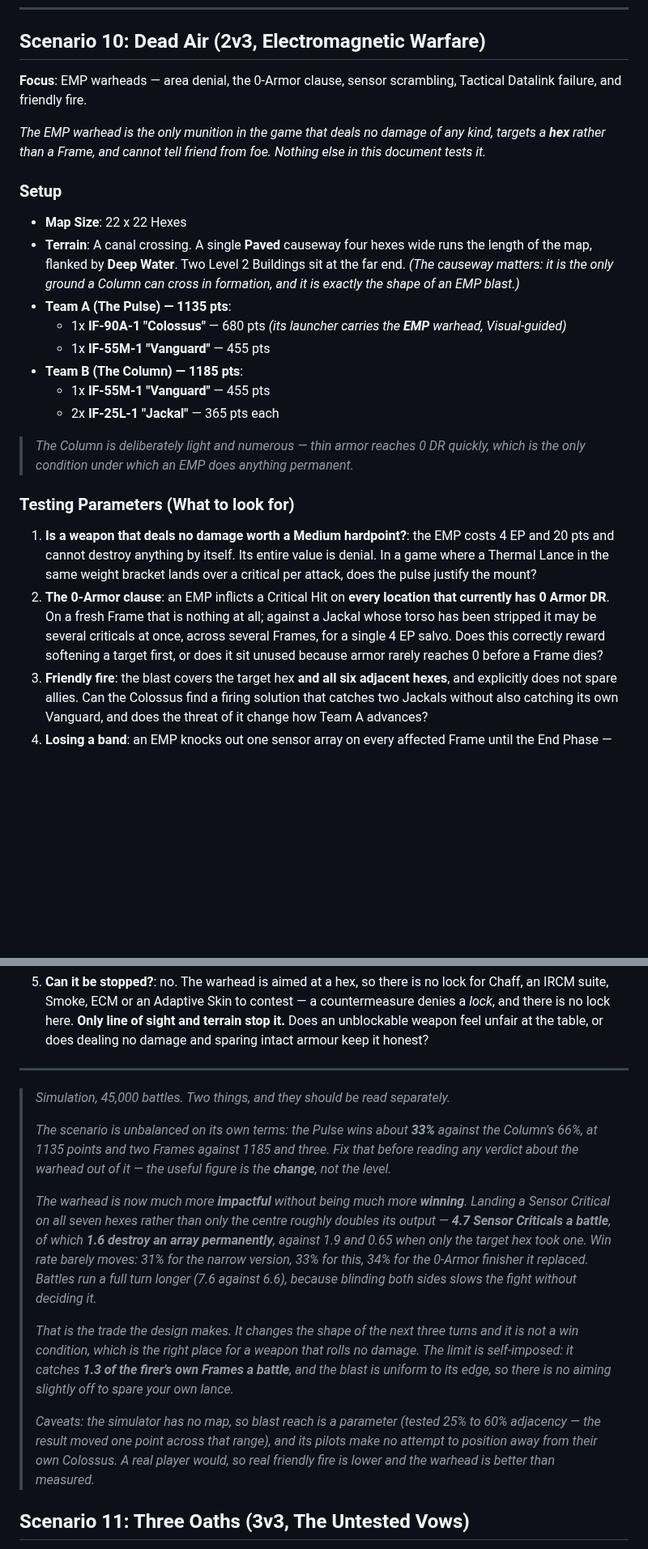
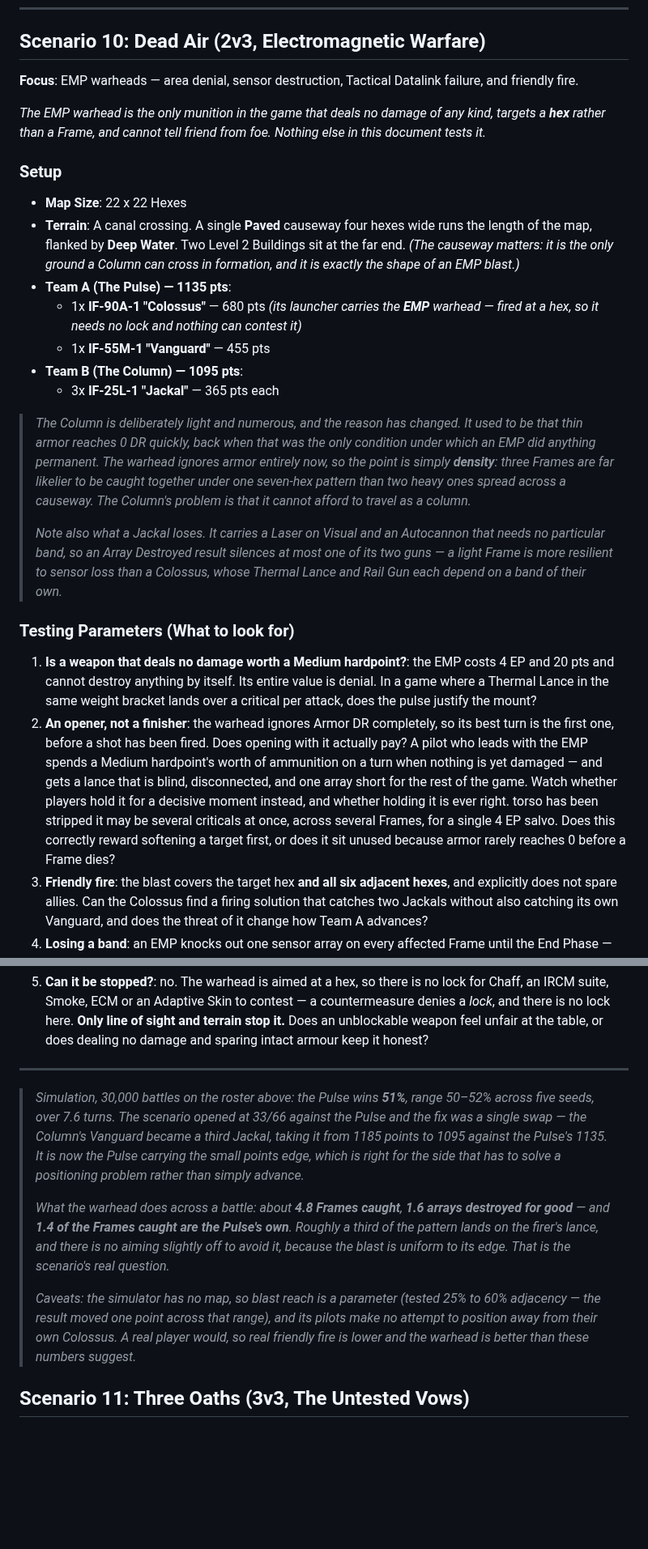
Before and after one commit to magnentius/iron-protocol, a Markdown page: playtest.md, 2 parts joined by grey strips. Shown at 81% size. GitHub-like rendering; blank space fills up the shorter version.

Commit message:
Rebalance Scenario 10, and retire the premise the EMP change invalidated
The scenario ran 33/66 against the Pulse. One swap fixes it: the Column's
Vanguard becomes a third Jackal, 1185 points down to 1095 against the
Pulse's 1135. Measured at 51%, range 50-52% across five seeds and 30,000
battles, over 7.6 turns. The small points edge now sits with the Pulse,
which is right for the side that has to solve a positioning problem
rather than simply advance.

I swept sixteen rosters before picking. Colossus + Paladin against
Vanguard + Specter + Jackal also lands at 52% with a tighter points gap,
but it costs the scenario its identity — the Column stops being light and
numerous, which is the whole reason it is a Column.

More of the scenario was stale than the win rate. It was written around
the 0-Armor clause, which no longer exists, so:

  - the focus line still advertised "the 0-Armor clause";
  - the note explaining why the Column is light said thin armor reaches
    0 DR quickly, "the only condition under which an EMP does anything
    permanent" — now false in both halves;
  - testing parameter 2 was entirely about that clause;
  - the Colossus's launcher was still described as Visual-guided, which
    stopped being true when the warhead lost its lock requirement.

The Column is still light and numerous, for a better reason: density.
Three Frames are likelier to be caught under one seven-hex pattern than
two heavies spread across a causeway, and the Column's problem is that it
cannot afford to travel as one. Added the observation that a Jackal is
actually resilient to sensor loss — Laser on Visual, Autocannon needing no
band, so an Array Destroyed silences at most one of its two guns, where a
Colossus loses a whole weapon either way.

206 tests pass.

Co-Authored-By: Claude Opus 5 <noreply@anthropic.com>

```diff
--- a/playtest.md
+++ b/playtest.md
@@ -215,7 +215,7 @@ This document serves as a "unit testing" suite for the *Iron Protocol* rules eng
 ---
 
 ## Scenario 10: Dead Air (2v3, Electromagnetic Warfare)
-**Focus**: EMP warheads — area denial, the 0-Armor clause, sensor scrambling, Tactical Datalink failure, and friendly fire.
+**Focus**: EMP warheads — area denial, sensor destruction, Tactical Datalink failure, and friendly fire.
 
 *The EMP warhead is the only munition in the game that deals no damage of any kind, targets a **hex** rather than a Frame, and cannot tell friend from foe. Nothing else in this document tests it.*
 
@@ -223,32 +223,29 @@ This document serves as a "unit testing" suite for the *Iron Protocol* rules eng
 *   **Map Size**: 22 x 22 Hexes
 *   **Terrain**: A canal crossing. A single **Paved** causeway four hexes wide runs the length of the map, flanked by **Deep Water**. Two Level 2 Buildings sit at the far end. *(The causeway matters: it is the only ground a Column can cross in formation, and it is exactly the shape of an EMP blast.)*
 *   **Team A (The Pulse) — 1135 pts**:
-    *   1x **IF-90A-1 "Colossus"** — 680 pts *(its launcher carries the **EMP** warhead, Visual-guided)*
+    *   1x **IF-90A-1 "Colossus"** — 680 pts *(its launcher carries the **EMP** warhead — fired at a hex, so it needs no lock and nothing can contest it)*
     *   1x **IF-55M-1 "Vanguard"** — 455 pts
-*   **Team B (The Column) — 1185 pts**:
-    *   1x **IF-55M-1 "Vanguard"** — 455 pts
-    *   2x **IF-25L-1 "Jackal"** — 365 pts each
+*   **Team B (The Column) — 1095 pts**:
+    *   3x **IF-25L-1 "Jackal"** — 365 pts each
 
-> *The Column is deliberately light and numerous — thin armor reaches 0 DR quickly, which is the only condition under which an EMP does anything permanent.*
+> *The Column is deliberately light and numerous, and the reason has changed. It used to be that thin armor reaches 0 DR quickly, back when that was the only condition under which an EMP did anything permanent. The warhead ignores armor entirely now, so the point is simply **density**: three Frames are far likelier to be caught together under one seven-hex pattern than two heavy ones spread across a causeway. The Column's problem is that it cannot afford to travel as a column.*
+>
+> *Note also what a Jackal loses. It carries a Laser on Visual and an Autocannon that needs no particular band, so an Array Destroyed result silences at most one of its two guns — a light Frame is more resilient to sensor loss than a Colossus, whose Thermal Lance and Rail Gun each depend on a band of their own.*
 
 ### Testing Parameters (What to look for)
 1.  **Is a weapon that deals no damage worth a Medium hardpoint?**: the EMP costs 4 EP and 20 pts and cannot destroy anything by itself. Its entire value is denial. In a game where a Thermal Lance in the same weight bracket lands over a critical per attack, does the pulse justify the mount?
-2.  **The 0-Armor clause**: an EMP inflicts a Critical Hit on **every location that currently has 0 Armor DR**. On a fresh Frame that is nothing at all; against a Jackal whose torso has been stripped it may be several criticals at once, across several Frames, for a single 4 EP salvo. Does this correctly reward softening a target first, or does it sit unused because armor rarely reaches 0 before a Frame dies?
+2.  **An opener, not a finisher**: the warhead ignores Armor DR completely, so its best turn is the first one, before a shot has been fired. Does opening with it actually pay? A pilot who leads with the EMP spends a Medium hardpoint's worth of ammunition on a turn when nothing is yet damaged — and gets a lance that is blind, disconnected, and one array short for the rest of the game. Watch whether players hold it for a decisive moment instead, and whether holding it is ever right. torso has been stripped it may be several criticals at once, across several Frames, for a single 4 EP salvo. Does this correctly reward softening a target first, or does it sit unused because armor rarely reaches 0 before a Frame dies?
 3.  **Friendly fire**: the blast covers the target hex **and all six adjacent hexes**, and explicitly does not spare allies. Can the Colossus find a firing solution that catches two Jackals without also catching its own Vanguard, and does the threat of it change how Team A advances?
 4.  **Losing a band**: an EMP knocks out one sensor array on every affected Frame until the End Phase — 1d6, on a 1–2 the IR, 3–4 the VIS, 5–6 the Radar — and jams the Tactical Datalink for the turn. This is the same roll as the Head's *Sensor Array Destroyed* critical, and the point is that it comes back. Watch whether losing a band is decisive or irrelevant: a Colossus that loses Radar cannot fire its Rail Gun that turn, but a Jackal that loses Radar carries nothing that needs it. Does the randomness make the warhead feel arbitrary?
 5.  **Can it be stopped?**: no. The warhead is aimed at a hex, so there is no lock for Chaff, an IRCM suite, Smoke, ECM or an Adaptive Skin to contest — a countermeasure denies a *lock*, and there is no lock here. **Only line of sight and terrain stop it.** Does an unblockable weapon feel unfair at the table, or does dealing no damage and sparing intact armour keep it honest?
 
 ---
 
-> *Simulation, 45,000 battles. Two things, and they should be read separately.*
+> *Simulation, 30,000 battles on the roster above: the Pulse wins **51%**, range 50–52% across five seeds, over 7.6 turns. The scenario opened at 33/66 against the Pulse and the fix was a single swap — the Column's Vanguard became a third Jackal, taking it from 1185 points to 1095 against the Pulse's 1135. It is now the Pulse carrying the small points edge, which is right for the side that has to solve a positioning problem rather than simply advance.*
 >
-> *The scenario is unbalanced on its own terms: the Pulse wins about **33%** against the Column's 66%, at 1135 points and two Frames against 1185 and three. Fix that before reading any verdict about the warhead out of it — the useful figure is the **change**, not the level.*
+> *What the warhead does across a battle: about **4.8 Frames caught**, **1.6 arrays destroyed for good** — and **1.4 of the Frames caught are the Pulse's own**. Roughly a third of the pattern lands on the firer's lance, and there is no aiming slightly off to avoid it, because the blast is uniform to its edge. That is the scenario's real question.*
 >
-> *The warhead is now much more **impactful** without being much more **winning**. Landing a Sensor Critical on all seven hexes rather than only the centre roughly doubles its output — **4.7 Sensor Criticals a battle**, of which **1.6 destroy an array permanently**, against 1.9 and 0.65 when only the target hex took one. Win rate barely moves: 31% for the narrow version, 33% for this, 34% for the 0-Armor finisher it replaced. Battles run a full turn longer (7.6 against 6.6), because blinding both sides slows the fight without deciding it.*
->
-> *That is the trade the design makes. It changes the shape of the next three turns and it is not a win condition, which is the right place for a weapon that rolls no damage. The limit is self-imposed: it catches **1.3 of the firer's own Frames a battle**, and the blast is uniform to its edge, so there is no aiming slightly off to spare your own lance.*
->
-> *Caveats: the simulator has no map, so blast reach is a parameter (tested 25% to 60% adjacency — the result moved one point across that range), and its pilots make no attempt to position away from their own Colossus. A real player would, so real friendly fire is lower and the warhead is better than measured.*
+> *Caveats: the simulator has no map, so blast reach is a parameter (tested 25% to 60% adjacency — the result moved one point across that range), and its pilots make no attempt to position away from their own Colossus. A real player would, so real friendly fire is lower and the warhead is better than these numbers suggest.*
 
 ## Scenario 11: Three Oaths (3v3, The Untested Vows)
 **Focus**: The Vows of **Honor**, **Loyalty** and **Honesty** — the three that no other scenario fields — and how they interfere with one another on the same team.
```
